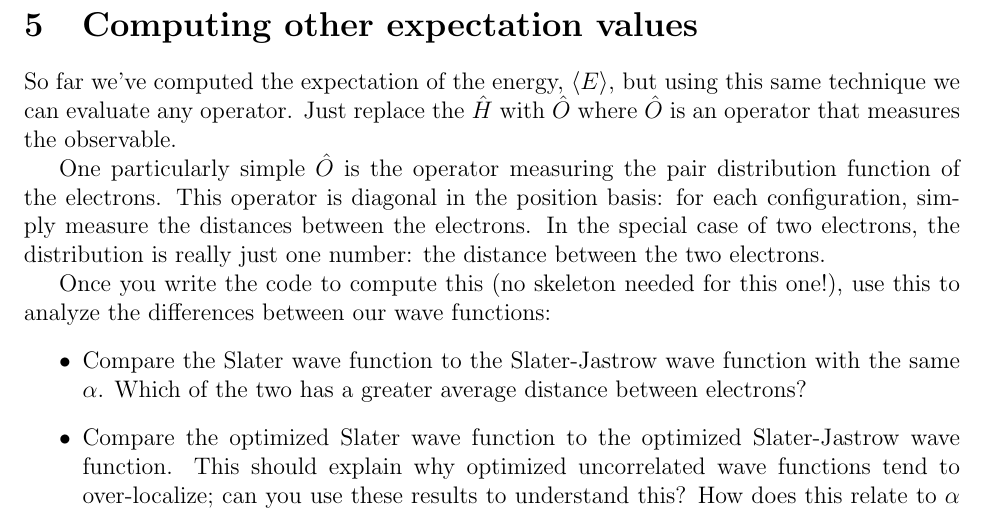
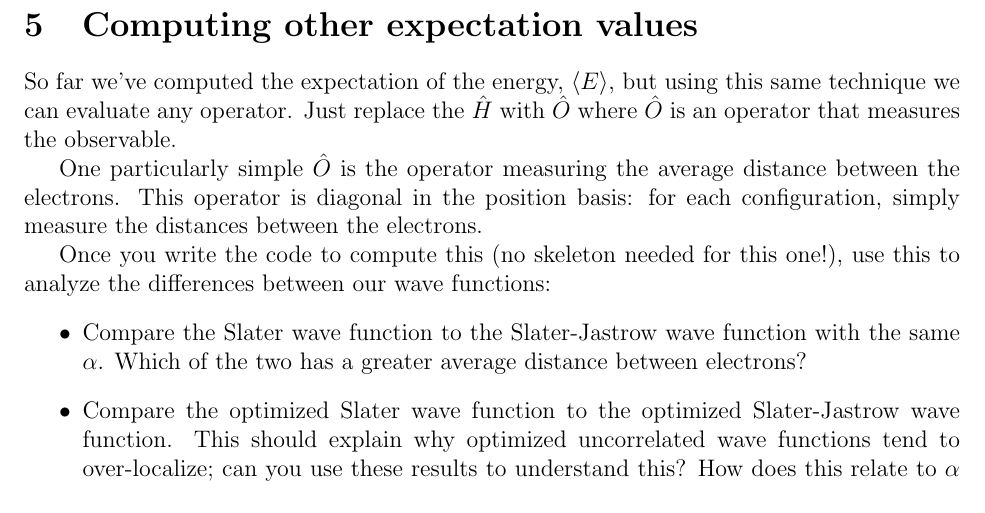
Before and after one commit to lkwagner/StochasticSchool, a LaTeX document (VMC/instructions.tex): part of page 5 of 6, cut so that both start at the same text. Compiled offline with pdfLaTeX.

Commit message:
Removed "pair correlation".

```diff
--- a/VMC/instructions.tex
+++ b/VMC/instructions.tex
@@ -195,9 +195,8 @@ If you get stuck on the ``why'', the next section might give a clue.
 So far we've computed the expectation of the energy, $\langle E \rangle$, but using this same technique we can evaluate any operator.
 Just replace the $\hat{H}$ with $\hat{O}$ where $\hat{O}$ is an operator that measures the observable.
 
-One particularly simple $\hat O$ is the operator measuring the pair distribution function of the electrons.
+One particularly simple $\hat O$ is the operator measuring the average distance between the electrons.
 This operator is diagonal in the position basis: for each configuration, simply measure the distances between the electrons.
-In the special case of two electrons, the distribution is really just one number: the distance between the two electrons.
 
 Once you write the code to compute this (no skeleton needed for this one!), use this to analyze the differences between our wave functions:
 \begin{itemize}
```
Also changed, not shown: VMC/instructions.pdf.
